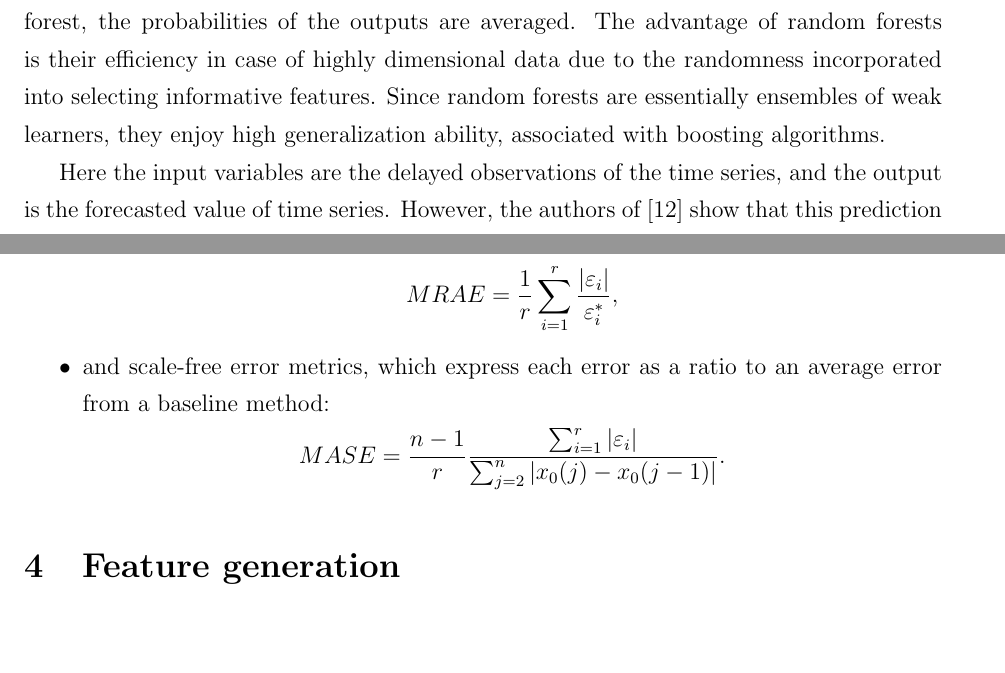
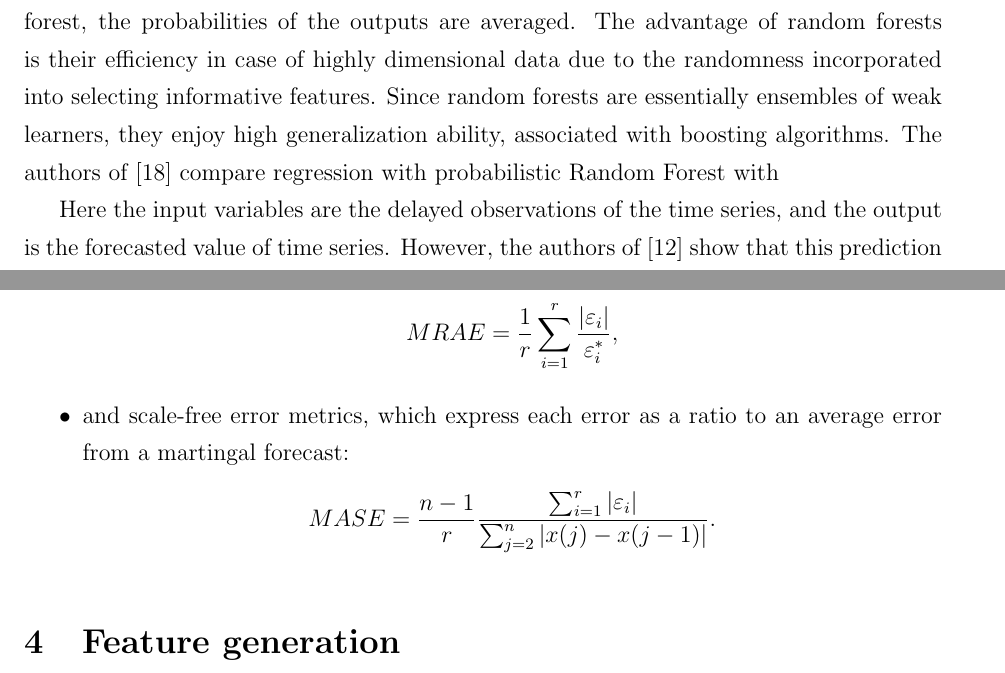
Before and after one commit to Strijov/Multiscale, a LaTeX document (doc/MultiscaleForecasting.tex): two parts of pages 3 and 12 of 26 before the commit and two parts of pages 3 and 12 of 27 after it, joined at a grey line, cut so that both start at the same text, the shorter picture padded with empty space. Compiled offline with pdfLaTeX; the source files are stored in an older character set and shown here as Unicode.

```diff
--- a/doc/MultiscaleForecasting.tex
+++ b/doc/MultiscaleForecasting.tex
@@ -84,7 +84,7 @@
 \section{Related work}
  Along with generic methods of time series forecasting, such as Autoregressive Moving Average Models (ARMA), Autoregressive Integrated Moving Average Models (ARIMA), many authors report high predictive performance of the methods, originally developed for classification or regression, applied to forecast time series. The latter include Support Vector Regression~\cite{Trafalis2000, Navarrete2015, Hao2006}, random forests~\cite{Yu2016, Kane2014} and artificial neural networks~\cite{Busseti2012, Taylor2009}.
  %The authors of~\cite{Trafalis2000, Hao2006} reported high predictive performance of SVR applied to time series forecasting.
- Random Forests combine decision trees with randomly generated nodes to increase the accuracy of classification or regression~\cite{Criminisi2011}. In case of regression trees, each node of the tree splits the input space into two subspaces and each leaf specifies a distinct regression model, which is used for prediction if the input is found in the corresponding region of the input space. Predictions of the trees in the forest are averaged, or, for the probabilistic random forest, the probabilities of the outputs are averaged. The advantage of random forests is their efficiency in case of highly dimensional data due to the randomness incorporated into selecting informative features. Since random forests are essentially ensembles of weak learners, they enjoy high generalization ability, associated with boosting algorithms.
+ Random Forests combine decision trees with randomly generated nodes to increase the accuracy of classification or regression~\cite{Criminisi2011}. In case of regression trees, each node of the tree splits the input space into two subspaces and each leaf specifies a distinct regression model, which is used for prediction if the input is found in the corresponding region of the input space. Predictions of the trees in the forest are averaged, or, for the probabilistic random forest, the probabilities of the outputs are averaged. The advantage of random forests is their efficiency in case of highly dimensional data due to the randomness incorporated into selecting informative features. Since random forests are essentially ensembles of weak learners, they enjoy high generalization ability, associated with boosting algorithms. The authors of~\cite{Criminisi2011} compare regression with probabilistic Random Forest with
 
  Here the input variables are the delayed observations  of the time series, and the output is the forecasted value of time series. However, the authors of~\cite{Navarrete2015} show that this prediction framework suffers from systematic error that does not converge to zero as the sample size increases, since both the inputs and the outputs are noised and regression algorithms do not handle the noise in the input correctly. To ensure error convergence, the authors first apply cubic spline approximation, which yields much lower RMSE in case of noisy data. The impact of spline approximation is not so great when the noise is low or discretization is too coarse.
 
@@ -340,10 +340,9 @@
 method to the errors $\veps^{*}$ of a benchmark method
  \[ MRAE = \frac{1}{r}\sum_{i = 1}^{r} \frac{|{\varepsilon}_i|}{{\varepsilon}^{*}_i},\]
 \item and
-scale-free error metrics, which express each
-error as a ratio to an average error from a
-baseline method:
-\[ MASE = \frac{n-1}{r}\frac{\sum_{i=1}^r|\varepsilon_i|}{\sum_{j=2}^n |x_0(j) - x_0(j-1)|}. \]
+scale-free error metrics, which express each error as a ratio to an average error from a
+martingal forecast:
+\[ MASE = \frac{n-1}{r}\frac{\sum_{i=1}^r|\varepsilon_i|}{\sum_{j=2}^n |x(j) - x(j-1)|}. \]
 \end{itemize}
 
 \begin{algorithm}[!h]
```
Also changed, not shown: doc/MultiscaleForecasting.pdf, 1 other file.
